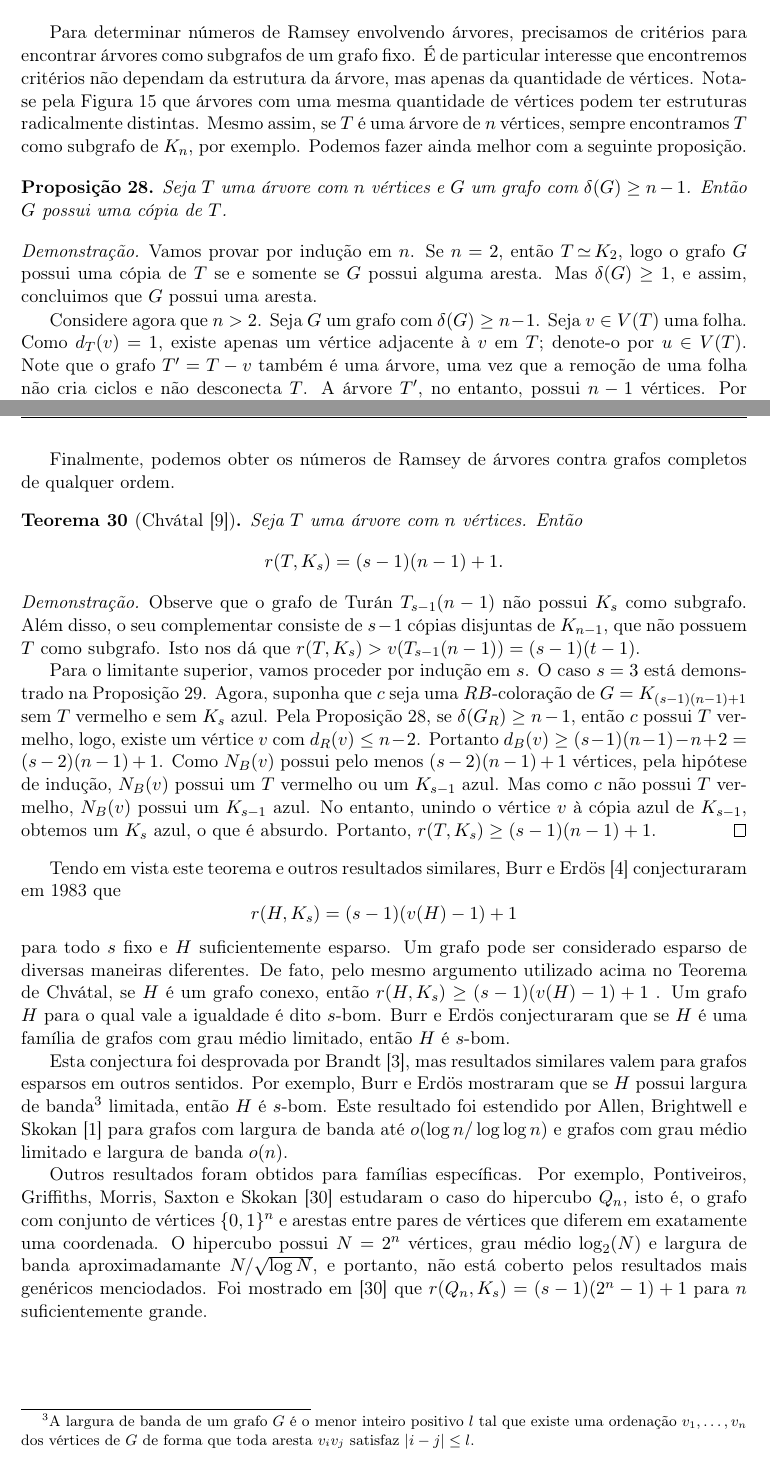
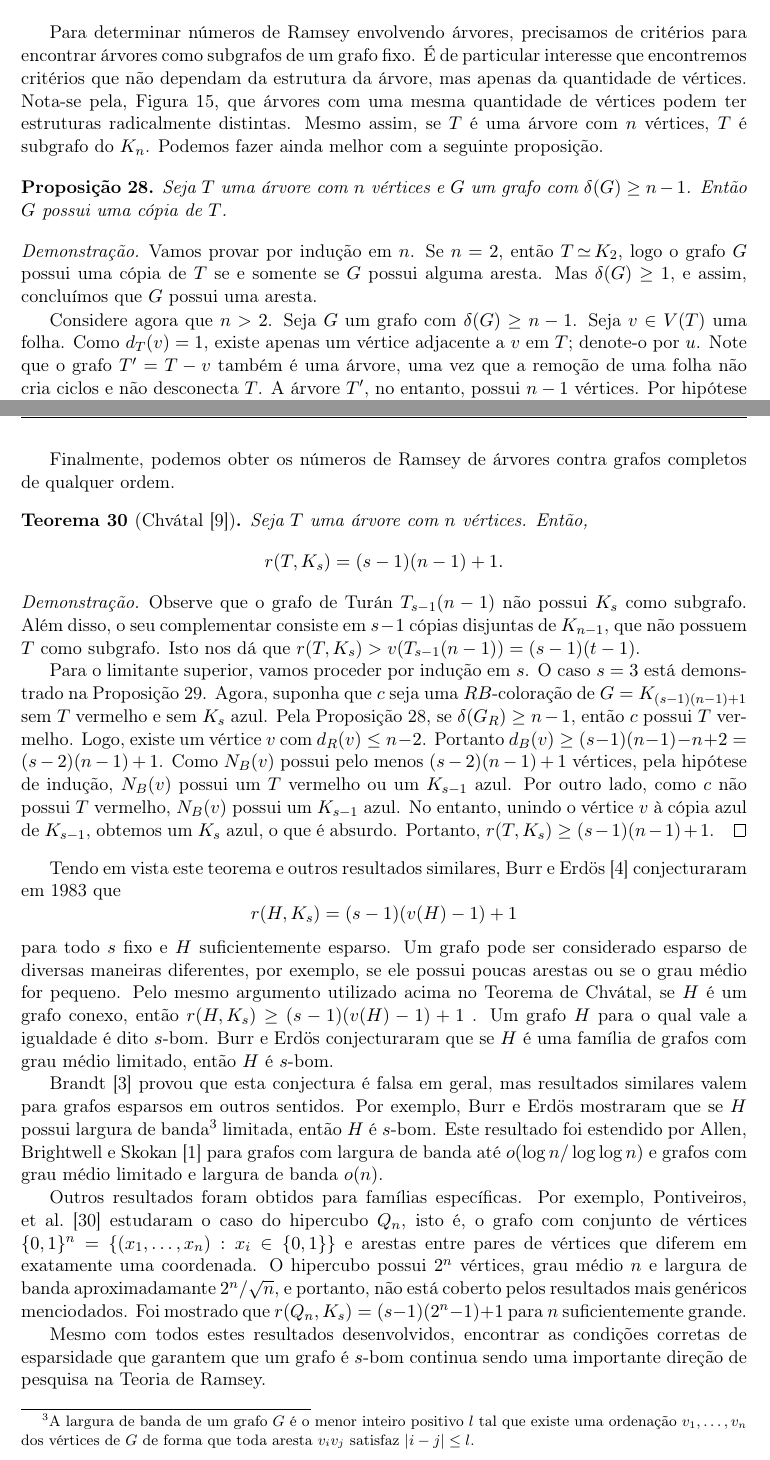
Before and after one commit to victorsouza/ramseythesis, a LaTeX thesis (thesis/thesis.tex, which reads thesis/chapters/graph.tex): two parts of pages 28 and 29 of 44, joined at a grey line, cut so that both start at the same text. Compiled offline with pdfLaTeX.

Commit message:
Corrections of chapter 3.2

```diff
--- a/thesis/chapters/graph.tex
+++ b/thesis/chapters/graph.tex
@@ -245,7 +245,7 @@ Existem diversas maneiras equivalentes de se definir árvores. A seguir, listamo
 \end{figure}
 %%%%%%%%%%%%%%%%%%%%%%%%%%%%%%%%%%%%%%%%
 
-Para determinar números de Ramsey envolvendo árvores, precisamos de critérios para encontrar árvores como subgrafos de um grafo fixo. É de particular interesse que encontremos critérios não dependam da estrutura da árvore, mas apenas da quantidade de vértices. Nota-se pela Figura~\ref{graph:fig:tree6} que árvores com uma mesma quantidade de vértices podem ter estruturas radicalmente distintas. Mesmo assim, se $T$ é uma árvore de $n$ vértices, sempre encontramos $T$ como subgrafo de $K_n$, por exemplo. Podemos fazer ainda melhor com a seguinte proposição.
+Para determinar números de Ramsey envolvendo árvores, precisamos de critérios para encontrar árvores como subgrafos de um grafo fixo. É de particular interesse que encontremos critérios que não dependam da estrutura da árvore, mas apenas da quantidade de vértices. Nota-se pela, Figura~\ref{graph:fig:tree6}, que árvores com uma mesma quantidade de vértices podem ter estruturas radicalmente distintas. Mesmo assim, se $T$ é uma árvore com $n$ vértices, $T$ é subgrafo do $K_n$. Podemos fazer ainda melhor com a seguinte proposição.
 
 %%%%%%%%%%%%%%%%%%%%%%%%%%%%%%%%%%%%%%%%
 \begin{proposition}
@@ -254,9 +254,9 @@ Seja $T$ uma árvore com $n$ vértices e $G$ um grafo com $\delta(G) \geq n-1$.
 \end{proposition}
 %%%%%%%%%%%%%%%%%%%%%%%%%%%%%%%%%%%%%%%%
 \begin{proof}
-Vamos provar por indução em $n$. Se $n = 2$, então $T \iso K_2$, logo o grafo $G$ possui uma cópia de $T$ se e somente se $G$ possui alguma aresta. Mas $\delta(G) \geq 1$, e assim, concluimos que $G$ possui uma aresta.
+Vamos provar por indução em $n$. Se $n = 2$, então $T \iso K_2$, logo o grafo $G$ possui uma cópia de $T$ se e somente se $G$ possui alguma aresta. Mas $\delta(G) \geq 1$, e assim, concluímos que $G$ possui uma aresta.
 
-Considere agora que $n > 2$. Seja $G$ um grafo com $\delta(G) \geq n-1$. Seja $v \in V(T)$ uma folha. Como $d_T(v) =1$, existe apenas um vértice adjacente à $v$ em $T$; denote-o por $u \in V(T)$. Note que o grafo $T' = T - v$ também é uma árvore, uma vez que a remoção de uma folha não cria ciclos e não desconecta $T$. A árvore $T'$, no entanto, possui $n-1$ vértices. Por hipótese de indução, existe uma cópia de $T'$ em $G$. Seja $x \in V(G)$ o vértice que corresponde ao vértice $u \in V(T')$.
+Considere agora que $n > 2$. Seja $G$ um grafo com $\delta(G) \geq n-1$. Seja $v \in V(T)$ uma folha. Como $d_T(v) =1$, existe apenas um vértice adjacente a $v$ em $T$; denote-o por $u$. Note que o grafo $T' = T - v$ também é uma árvore, uma vez que a remoção de uma folha não cria ciclos e não desconecta $T$. A árvore $T'$, no entanto, possui $n-1$ vértices. Por hipótese de indução, existe uma cópia de $T'$ em $G$. Seja $x \in V(G)$ o vértice que corresponde ao vértice $u \in V(T')$.
 Por hipótese, temos que $d_G(x) \geq n-1$. Como existem apenas outros $n-2$ vértices em $T'$, isto implica que existe um vértice $y \in V(G)$ adjacente a $x$ que não foi utilizado na cópia de $T'$ em $G$. Unindo a cópia de $T'$ com a aresta $xy$, obtemos uma cópia de $T$ em $G$.
 \end{proof}
 %%%%%%%%%%%%%%%%%%%%%%%%%%%%%%%%%%%%%%%%
@@ -283,29 +283,30 @@ Finalmente, podemos obter os números de Ramsey de árvores contra grafos comple
 %%%%%%%%%%%%%%%%%%%%%%%%%%%%%%%%%%%%%%%%
 \begin{theorem}[Chvátal~\cite{chvatal1977tree}]
 \label{graph:thm:chvatal}
-Seja $T$ uma árvore com $n$ vértices. Então
+Seja $T$ uma árvore com $n$ vértices. Então,
 \[r(T,K_s) = (s-1)(n-1) + 1.\]
 \end{theorem}
 %%%%%%%%%%%%%%%%%%%%%%%%%%%%%%%%%%%%%%%%
 \begin{proof}
-Observe que o grafo de Turán $T_{s-1}(n-1)$ não possui $K_s$ como subgrafo. Além disso, o seu complementar consiste de $s-1$ cópias disjuntas de $K_{n-1}$, que não possuem $T$ como subgrafo. Isto nos dá que $r(T,K_s) > v(T_{s-1}(n-1)) = (s-1)(t-1)$.
+Observe que o grafo de Turán $T_{s-1}(n-1)$ não possui $K_s$ como subgrafo. Além disso, o seu complementar consiste em $s-1$ cópias disjuntas de $K_{n-1}$, que não possuem $T$ como subgrafo. Isto nos dá que $r(T,K_s) > v(T_{s-1}(n-1)) = (s-1)(t-1)$.
 
 Para o limitante superior, vamos proceder por indução em $s$. O caso $s = 3$ está demonstrado na Proposição~\ref{graph:thm:ramseytree}. Agora, suponha que $c$ seja uma $RB$-coloração de $G = K_{(s-1)(n-1) + 1}$ sem $T$ vermelho e sem $K_s$ azul.
-Pela Proposição~\ref{graph:thm:treesub}, se $\delta(G_R) \geq n-1$, então $c$ possui $T$ vermelho, logo, existe um vértice $v$ com $d_R(v) \leq n - 2$. Portanto $d_B(v) \geq (s-1)(n-1) - n + 2 = (s-2)(n-1) + 1$.
-Como $N_B(v)$ possui pelo menos $(s-2)(n-1) + 1$ vértices, pela hipótese de indução, $N_B(v)$ possui um $T$ vermelho ou um $K_{s-1}$ azul. Mas como $c$ não possui $T$ vermelho, $N_B(v)$ possui um $K_{s-1}$ azul. No entanto, unindo o vértice $v$ à cópia azul de $K_{s-1}$, obtemos um $K_s$ azul, o que é absurdo. Portanto, $r(T,K_s) \geq (s-1)(n-1) + 1$.
+Pela Proposição~\ref{graph:thm:treesub}, se $\delta(G_R) \geq n-1$, então $c$ possui $T$ vermelho. Logo, existe um vértice $v$ com $d_R(v) \leq n - 2$. Portanto $d_B(v) \geq (s-1)(n-1) - n + 2 = (s-2)(n-1) + 1$.
+Como $N_B(v)$ possui pelo menos $(s-2)(n-1) + 1$ vértices, pela hipótese de indução, $N_B(v)$ possui um $T$ vermelho ou um $K_{s-1}$ azul. Por outro lado, como $c$ não possui $T$ vermelho, $N_B(v)$ possui um $K_{s-1}$ azul. No entanto, unindo o vértice $v$ à cópia azul de $K_{s-1}$, obtemos um $K_s$ azul, o que é absurdo. Portanto, $r(T,K_s) \geq (s-1)(n-1) + 1$.
 \end{proof}
 %%%%%%%%%%%%%%%%%%%%%%%%%%%%%%%%%%%%%%%%
 
 Tendo em vista este teorema e outros resultados similares, Burr e Erdös~\cite{burr1983generalizations} conjecturaram em 1983 que
 \[ r(H,K_s) = (s-1)(v(H) - 1) + 1\]
-para todo $s$ fixo e $H$ suficientemente esparso. Um grafo pode ser considerado esparso de diversas maneiras diferentes. De fato, pelo mesmo argumento utilizado acima no Teorema de Chvátal, se $H$ é um grafo conexo, então $r(H,K_s) \geq (s-1)(v(H) - 1) + 1$ . Um grafo $H$ para o qual vale a igualdade é dito $s$-bom.
+para todo $s$ fixo e $H$ suficientemente esparso. Um grafo pode ser considerado esparso de diversas maneiras diferentes, por exemplo, se ele possui poucas arestas ou se o grau médio for pequeno. Pelo mesmo argumento utilizado acima no Teorema de Chvátal, se $H$ é um grafo conexo, então $r(H,K_s) \geq (s-1)(v(H) - 1) + 1$ . Um grafo $H$ para o qual vale a igualdade é dito $s$-bom.
 Burr e Erdös conjecturaram que se $H$ é uma família de grafos com grau médio limitado, então $H$ é $s$-bom.
 
-Esta conjectura foi desprovada por Brandt~\cite{brandty1996expanding}, mas resultados similares valem para grafos esparsos em outros sentidos. Por exemplo, Burr e Erdös mostraram que se $H$ possui largura de banda\footnote{A largura de banda de um grafo $G$ é o menor inteiro positivo $l$ tal que existe uma ordenação $v_1, \dots, v_n$ dos vértices de $G$ de forma que toda aresta $v_i v_j$ satisfaz $|i - j| \leq l$.} limitada, então $H$ é $s$-bom. Este resultado foi estendido por Allen, Brightwell e Skokan~\cite{allen2013ramsey} para grafos com largura de banda até $o(\log n / \log \log n)$ e grafos com grau médio limitado e largura de banda $o(n)$.
+Brandt~\cite{brandty1996expanding} provou que esta conjectura é falsa em geral, mas resultados similares valem para grafos esparsos em outros sentidos. Por exemplo, Burr e Erdös mostraram que se $H$ possui largura de banda\footnote{A largura de banda de um grafo $G$ é o menor inteiro positivo $l$ tal que existe uma ordenação $v_1, \dots, v_n$ dos vértices de $G$ de forma que toda aresta $v_i v_j$ satisfaz $|i - j| \leq l$.} limitada, então $H$ é $s$-bom. Este resultado foi estendido por Allen, Brightwell e Skokan~\cite{allen2013ramsey} para grafos com largura de banda até $o(\log n / \log \log n)$ e grafos com grau médio limitado e largura de banda $o(n)$.
 
-Outros resultados foram obtidos para famílias específicas. Por exemplo, Pontiveiros, Griffiths, Morris, Saxton e Skokan~\cite{pontiveros2014ramsey} estudaram o caso do hipercubo $Q_n$, isto é, o grafo com conjunto de vértices $\{ 0, 1 \}^n$ e arestas entre pares de vértices que diferem em exatamente uma coordenada. O hipercubo possui $N=2^n$ vértices, grau médio $\log_2(N)$ e largura de banda aproximadamante $N/\sqrt{\log N}$, e portanto, não está coberto pelos resultados mais genéricos menciodados.
-Foi mostrado em~\cite{pontiveros2014ramsey} que $r(Q_n, K_s) = (s-1)(2^n -1) + 1$ para $n$ suficientemente grande.
+Outros resultados foram obtidos para famílias específicas. Por exemplo, Pontiveiros, et al.~\cite{pontiveros2014ramsey} estudaram o caso do hipercubo $Q_n$, isto é, o grafo com conjunto de vértices $\{ 0, 1 \}^n = \{ (x_1, \dots, x_n) : x_i \in \{ 0,1 \} \}$ e arestas entre pares de vértices que diferem em exatamente uma coordenada. O hipercubo possui $2^n$ vértices, grau médio $n$ e largura de banda aproximadamante $2^n/\sqrt{n}$, e portanto, não está coberto pelos resultados mais genéricos menciodados.
+Foi mostrado que $r(Q_n, K_s) = (s-1)(2^n -1) + 1$ para $n$ suficientemente grande.
 
+Mesmo com todos estes resultados desenvolvidos, encontrar as condições corretas de esparsidade que garantem que um grafo é $s$-bom continua sendo uma importante direção de pesquisa na Teoria de Ramsey.
 
 %%%%%%%%%%%%%%%%%%%%%%%%%%%%%%%%%%%%%%%%%%%%%%%%%%%%%%%%%%%%%%%%%%%%%%%%%%%%%%%%
 
```
Also changed, not shown: thesis/thesis.tex (+1 -1 lines), thesis/thesis.pdf, thesis/chapters/graph.tex (6 more changed lines).
